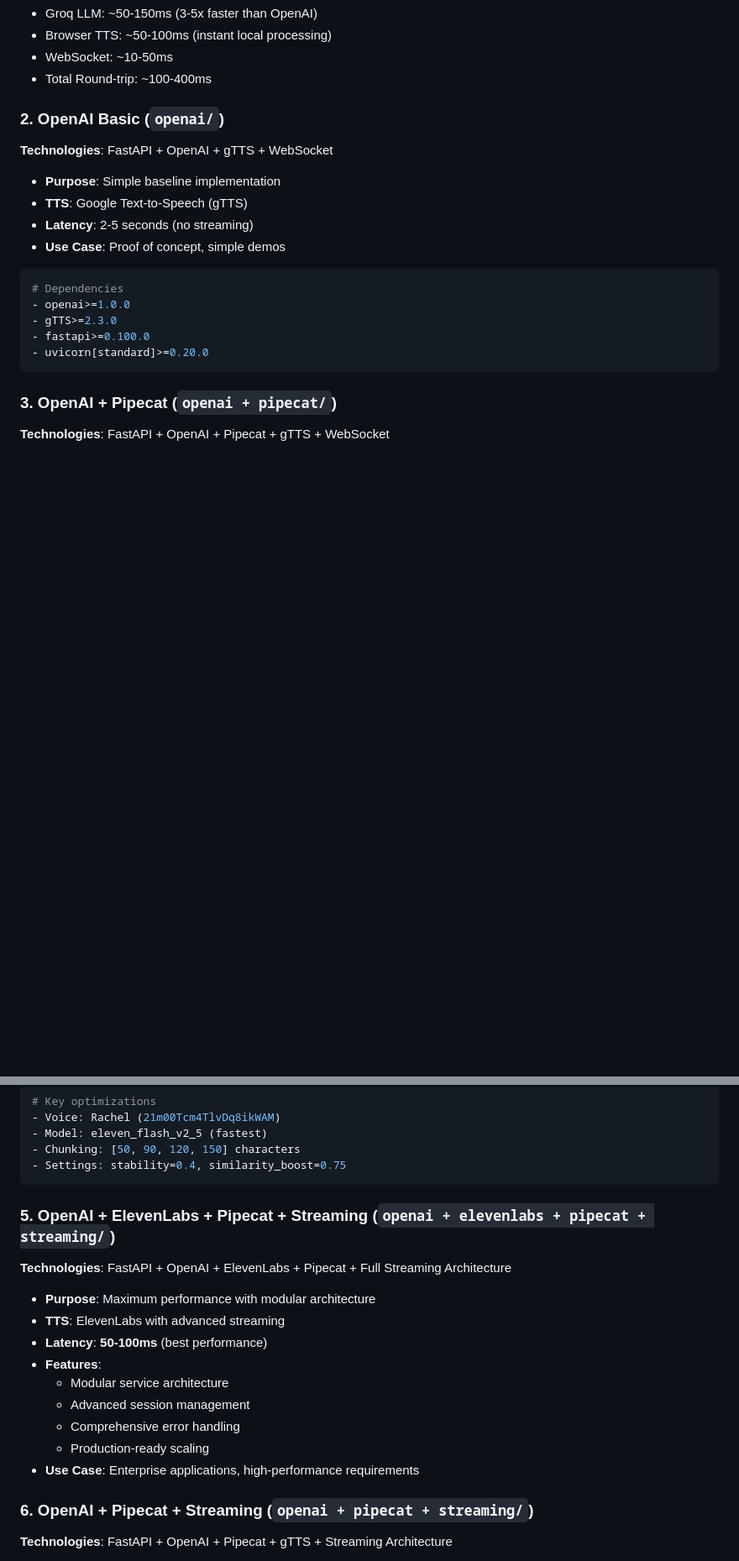
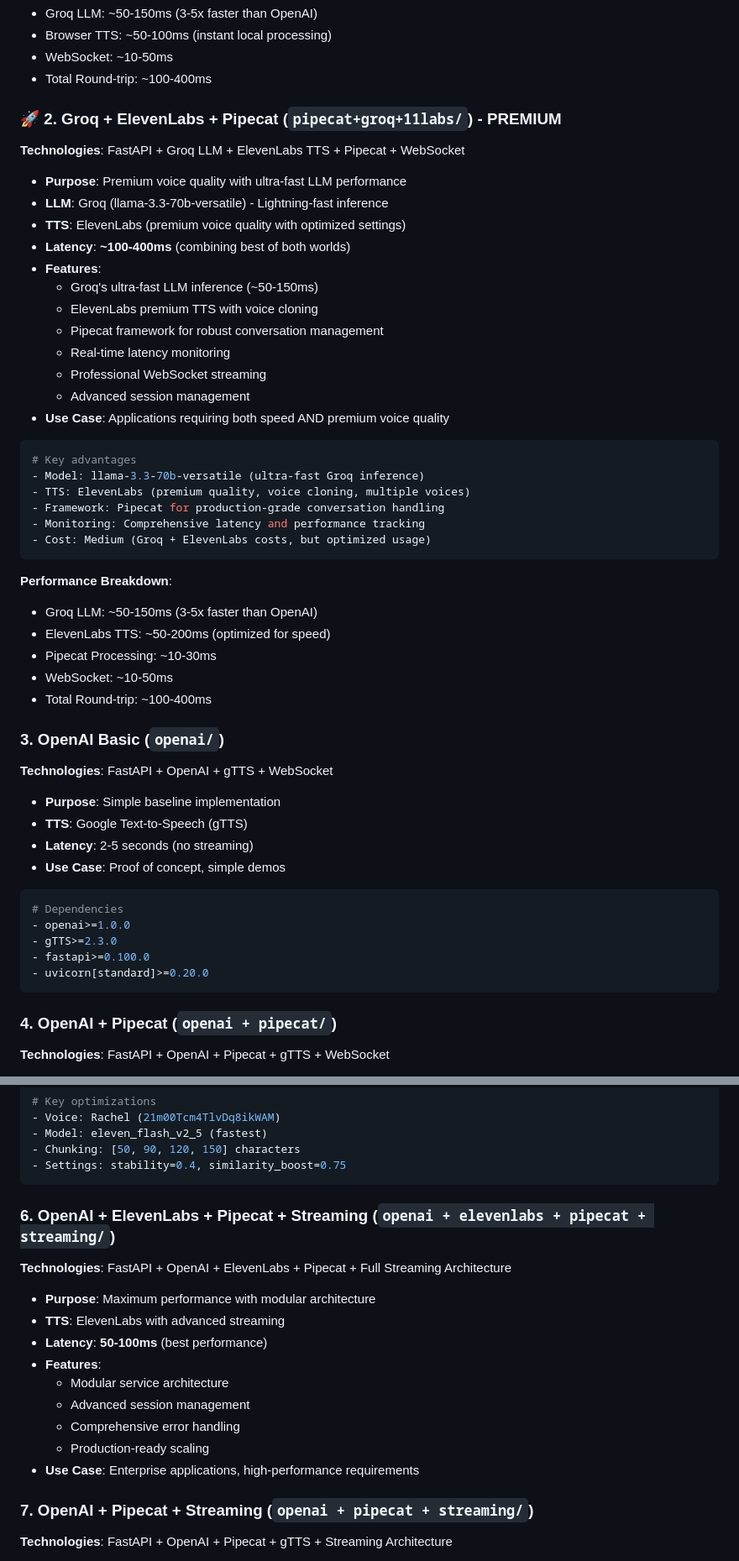
Before and after one commit to Artilence/Speech-to-speech-using-pipecat, a Markdown page: README.md, 2 parts joined by grey strips. Shown: that part at 84% size. Rendered like a GitHub page; blank space fills up the shorter version.

````diff
--- a/README.md
+++ b/README.md
@@ -57,7 +59,39 @@ This repository contains **6 different implementations** of speech-to-speech AI
 - WebSocket: ~10-50ms
 - Total Round-trip: ~100-400ms
 
-### 2. OpenAI Basic (`openai/`)
+### 🚀 2. Groq + ElevenLabs + Pipecat (`pipecat+groq+11labs/`) - **PREMIUM**
+**Technologies**: FastAPI + Groq LLM + ElevenLabs TTS + Pipecat + WebSocket
+
+- **Purpose**: Premium voice quality with ultra-fast LLM performance
+- **LLM**: Groq (llama-3.3-70b-versatile) - Lightning-fast inference
+- **TTS**: ElevenLabs (premium voice quality with optimized settings)
+- **Latency**: **~100-400ms** (combining best of both worlds)
+- **Features**:
+  - Groq's ultra-fast LLM inference (~50-150ms)
+  - ElevenLabs premium TTS with voice cloning
+  - Pipecat framework for robust conversation management
+  - Real-time latency monitoring
+  - Professional WebSocket streaming
+  - Advanced session management
+- **Use Case**: Applications requiring both speed AND premium voice quality
+
+```bash
+# Key advantages
+- Model: llama-3.3-70b-versatile (ultra-fast Groq inference)
+- TTS: ElevenLabs (premium quality, voice cloning, multiple voices)
+- Framework: Pipecat for production-grade conversation handling
+- Monitoring: Comprehensive latency and performance tracking
+- Cost: Medium (Groq + ElevenLabs costs, but optimized usage)
+```
+
+**Performance Breakdown**:
+- Groq LLM: ~50-150ms (3-5x faster than OpenAI)
+- ElevenLabs TTS: ~50-200ms (optimized for speed)
+- Pipecat Processing: ~10-30ms
+- WebSocket: ~10-50ms
+- Total Round-trip: ~100-400ms
+
+### 3. OpenAI Basic (`openai/`)
 **Technologies**: FastAPI + OpenAI + gTTS + WebSocket
 
 - **Purpose**: Simple baseline implementation
@@ -73,7 +107,7 @@ This repository contains **6 different implementations** of speech-to-speech AI
 - uvicorn[standard]>=0.20.0
 ```
 
-### 3. OpenAI + Pipecat (`openai + pipecat/`)
+### 4. OpenAI + Pipecat (`openai + pipecat/`)
 **Technologies**: FastAPI + OpenAI + Pipecat + gTTS + WebSocket
 
 - **Purpose**: Introduction to Pipecat framework
@@ -111,7 +145,7 @@ This repository contains **6 different implementations** of speech-to-speech AI
 - Settings: stability=0.4, similarity_boost=0.75
 ```
 
-### 5. OpenAI + ElevenLabs + Pipecat + Streaming (`openai + elevenlabs + pipecat + streaming/`)
+### 6. OpenAI + ElevenLabs + Pipecat + Streaming (`openai + elevenlabs + pipecat + streaming/`)
 **Technologies**: FastAPI + OpenAI + ElevenLabs + Pipecat + Full Streaming Architecture
 
 - **Purpose**: Maximum performance with modular architecture
@@ -124,7 +158,7 @@ This repository contains **6 different implementations** of speech-to-speech AI
   - Production-ready scaling
 - **Use Case**: Enterprise applications, high-performance requirements
 
-### 6. OpenAI + Pipecat + Streaming (`openai + pipecat + streaming/`)
+### 7. OpenAI + Pipecat + Streaming (`openai + pipecat + streaming/`)
 **Technologies**: FastAPI + OpenAI + Pipecat + gTTS + Streaming Architecture
 
 - **Purpose**: Cost-effective streaming solution
````
Also changed, not shown: other parts of README.md (+109 -24 lines).
